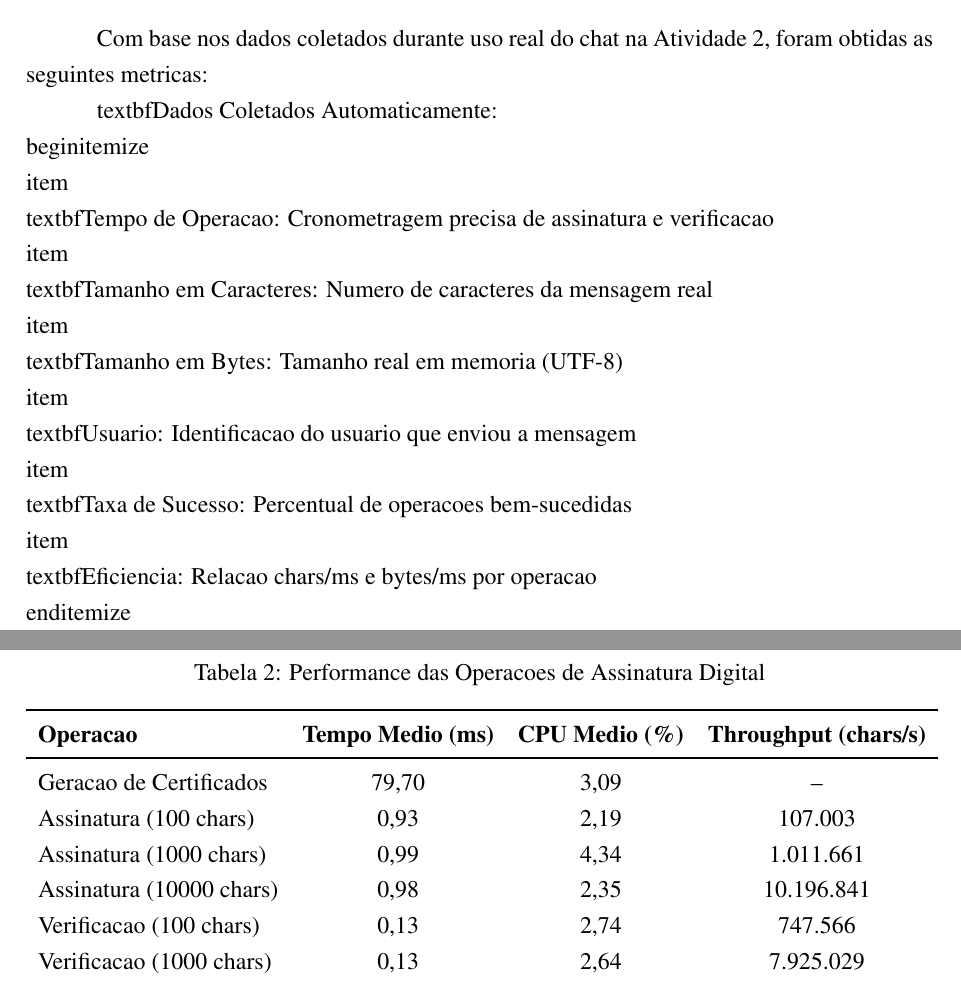
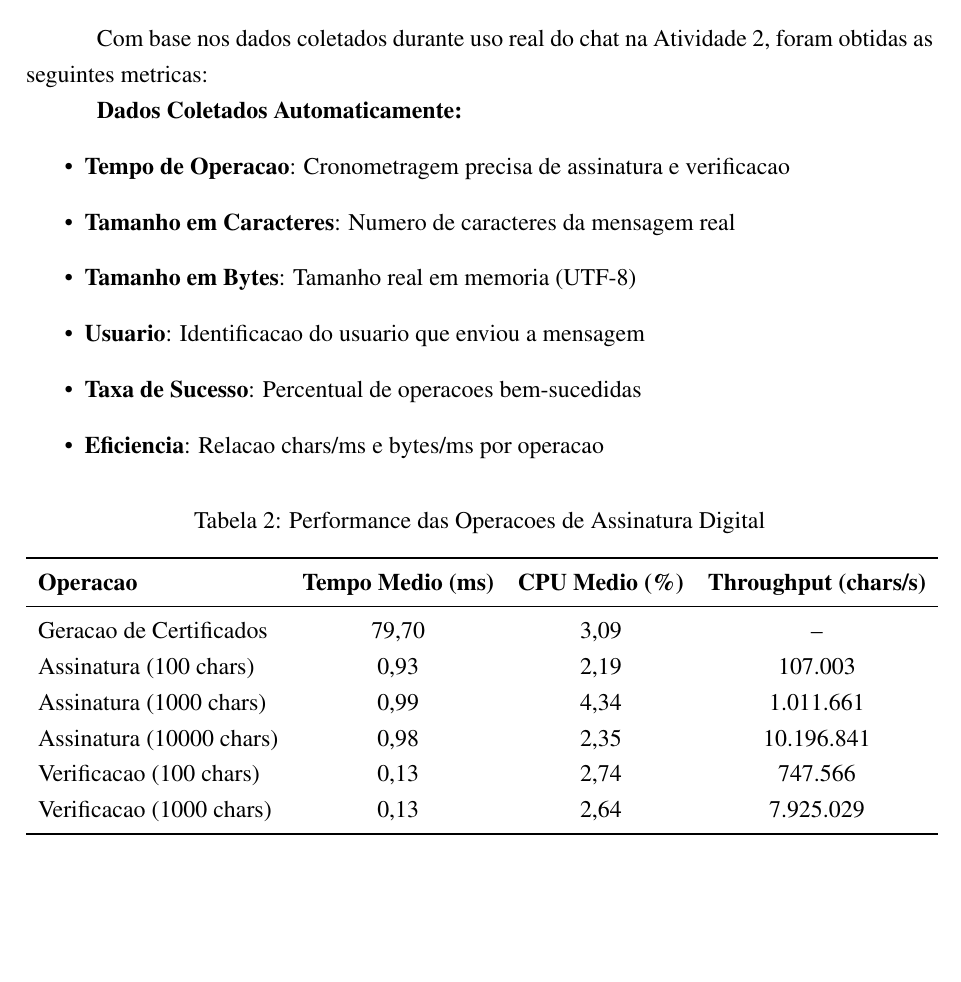
Before and after one commit to CarlosLNeto/crypto-performance-study, a LaTeX document (relatorio_latex_abnt.tex): two parts of pages 24 and 25 of 30 before the commit and part of page 24 of 29 after it, the two joined at a grey line, cut so that both start at the same text, the shorter picture padded with empty space. Compiled offline with pdfLaTeX.

Commit message:
Correção: Caminhos das imagens no LaTeX atualizados
- Corrigidos caminhos para atividade2/results/chat_performance_analysis.png
- Corrigidos caminhos para atividade2/results/chat_operations_comparison.png
- Removidas barras duplas problemáticas

```diff
--- a/relatorio_latex_abnt.tex
+++ b/relatorio_latex_abnt.tex
@@ -756,15 +756,15 @@ A interface web permite demonstracao interativa com:
 
 Com base nos dados coletados durante uso real do chat na Atividade 2, foram obtidas as seguintes metricas:
 
-\\textbf{Dados Coletados Automaticamente:}
-\\begin{itemize}
-    \\item \\textbf{Tempo de Operacao}: Cronometragem precisa de assinatura e verificacao
-    \\item \\textbf{Tamanho em Caracteres}: Numero de caracteres da mensagem real
-    \\item \\textbf{Tamanho em Bytes}: Tamanho real em memoria (UTF-8)
-    \\item \\textbf{Usuario}: Identificacao do usuario que enviou a mensagem
-    \\item \\textbf{Taxa de Sucesso}: Percentual de operacoes bem-sucedidas
-    \\item \\textbf{Eficiencia}: Relacao chars/ms e bytes/ms por operacao
-\\end{itemize}
+\textbf{Dados Coletados Automaticamente:}
+\begin{itemize}
+    \item \textbf{Tempo de Operacao}: Cronometragem precisa de assinatura e verificacao
+    \item \textbf{Tamanho em Caracteres}: Numero de caracteres da mensagem real
+    \item \textbf{Tamanho em Bytes}: Tamanho real em memoria (UTF-8)
+    \item \textbf{Usuario}: Identificacao do usuario que enviou a mensagem
+    \item \textbf{Taxa de Sucesso}: Percentual de operacoes bem-sucedidas
+    \item \textbf{Eficiencia}: Relacao chars/ms e bytes/ms por operacao
+\end{itemize}
 
 \begin{table}[H]
 \centering
```
Also changed, not shown: relatorio_latex_abnt.tex (4 more changed lines).
